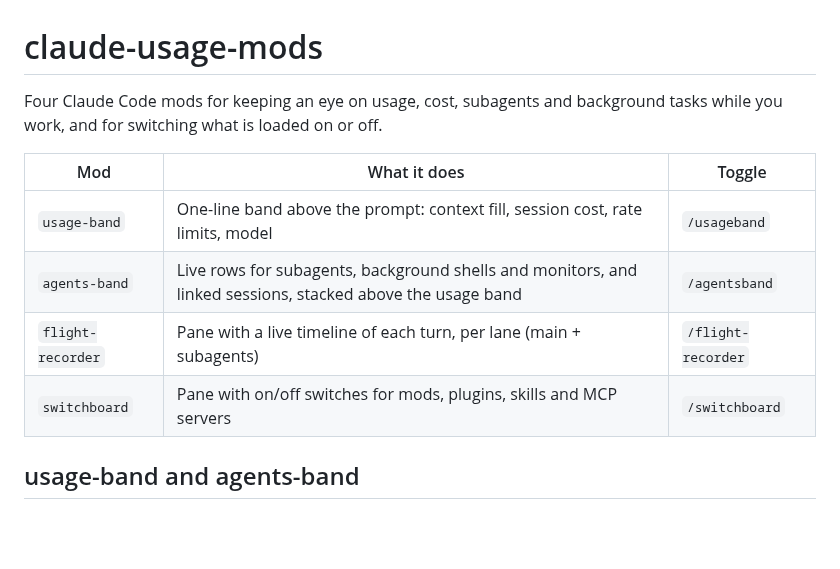
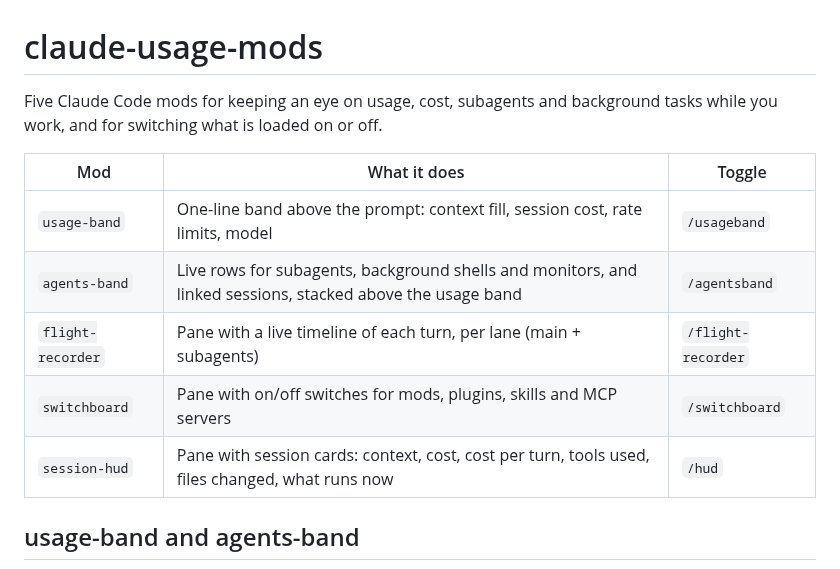
Before and after one commit to underscoreloG/claude-usage-mods, a Markdown page: README.md, the part around one of its changes. Drawn GitHub-style; blank space fills up the shorter version.

```diff
--- a/README.md
+++ b/README.md
@@ -1,6 +1,6 @@
 # claude-usage-mods
 
-Four Claude Code mods for keeping an eye on usage, cost, subagents and background tasks while you work, and for switching what is loaded on or off.
+Five Claude Code mods for keeping an eye on usage, cost, subagents and background tasks while you work, and for switching what is loaded on or off.
 
 | Mod | What it does | Toggle |
 |---|---|---|
@@ -8,6 +8,7 @@ Four Claude Code mods for keeping an eye on usage, cost, subagents and backgroun
 | `agents-band` | Live rows for subagents, background shells and monitors, and linked sessions, stacked above the usage band | `/agentsband` |
 | `flight-recorder` | Pane with a live timeline of each turn, per lane (main + subagents) | `/flight-recorder` |
 | `switchboard` | Pane with on/off switches for mods, plugins, skills and MCP servers | `/switchboard` |
+| `session-hud` | Pane with session cards: context, cost, cost per turn, tools used, files changed, what runs now | `/hud` |
 
 ## usage-band and agents-band
 
```
Also changed, not shown: other parts of README.md (+20 -1 lines), docs/session-hud.png (added), 6 other files.
